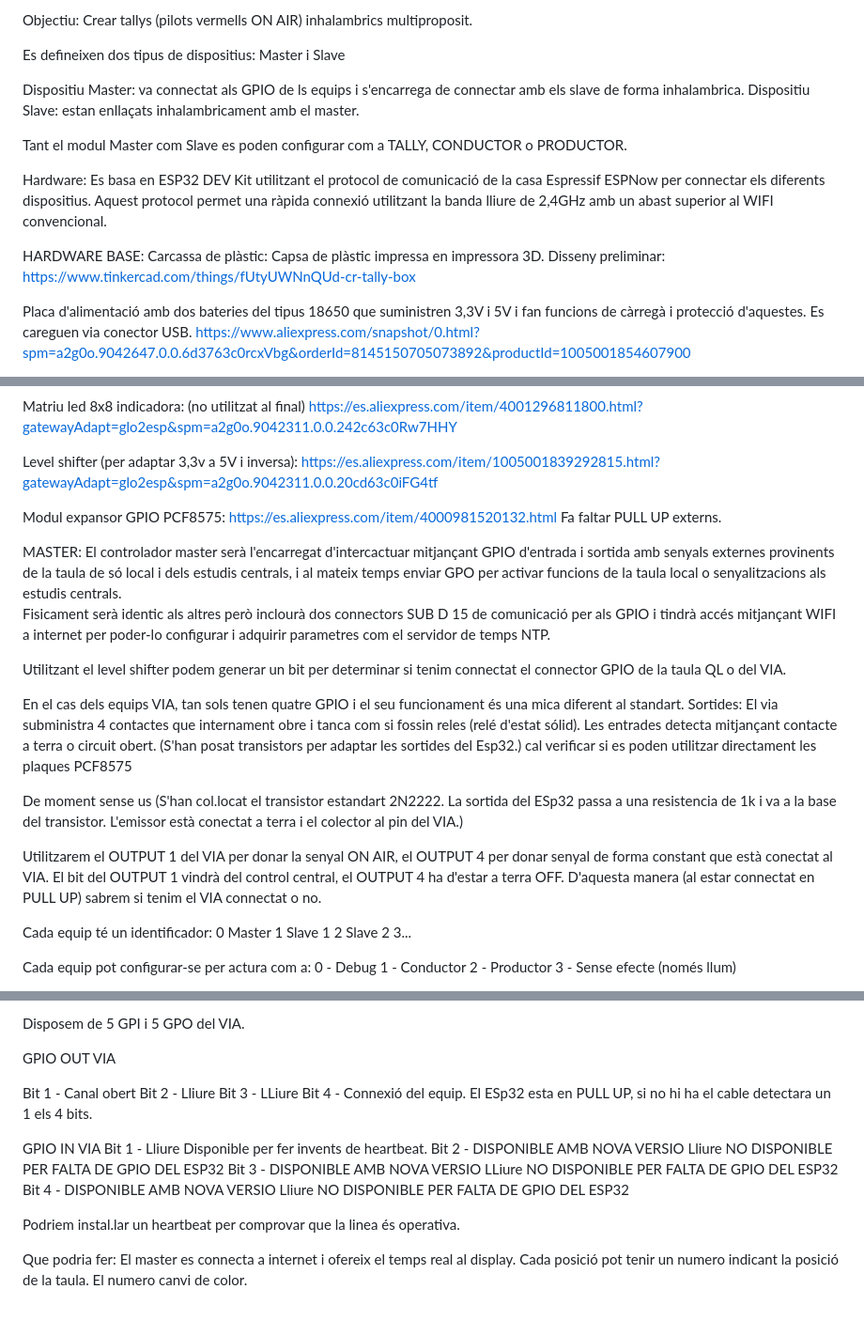
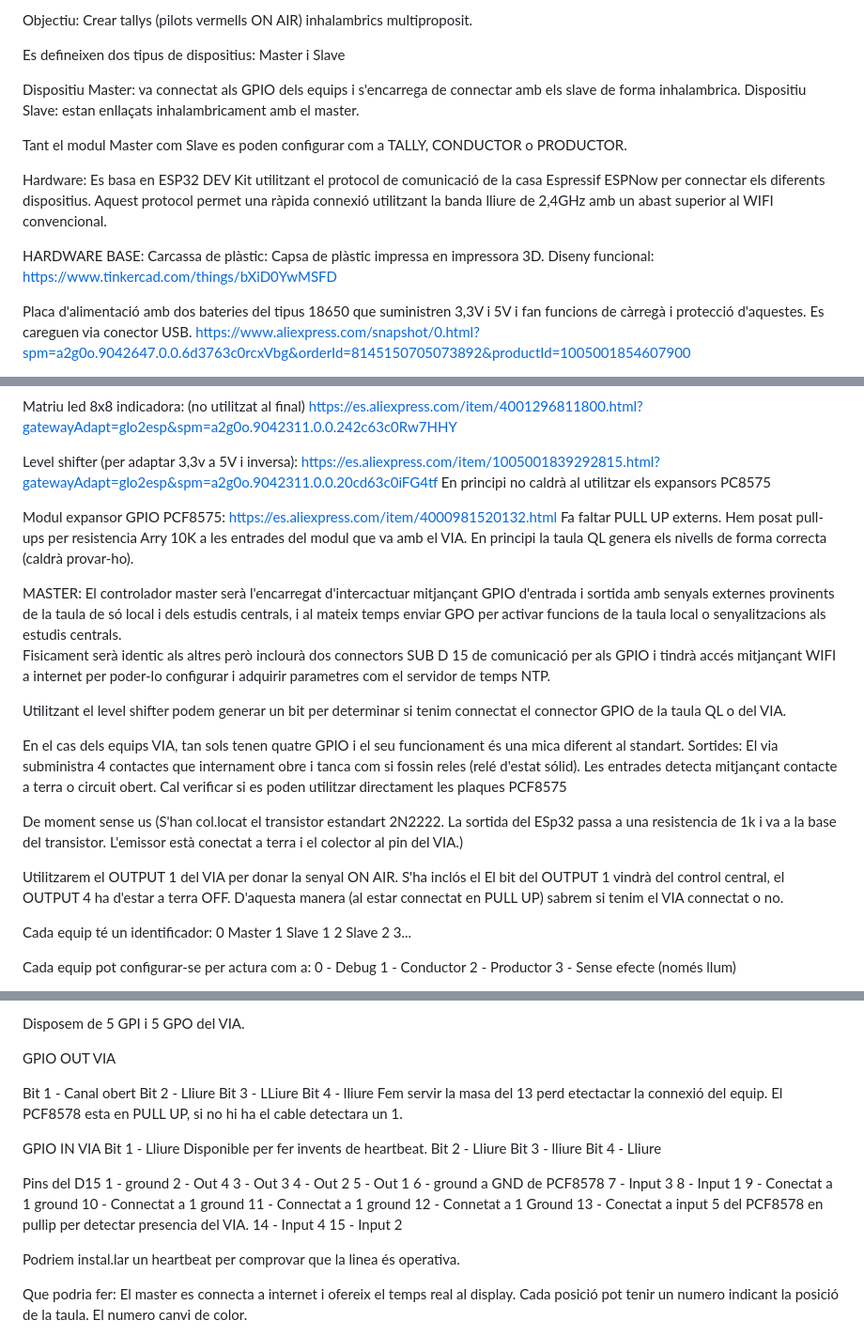
Before and after one commit to xcusso/Tally_Master, a Markdown page: README.md, 3 parts joined by grey strips. Shown: that part at 94% size. Drawn GitHub-style; blank space fills up the shorter version.

Commit message:
Canviats pins VIA1 cal coregir soft

```diff
--- a/README.md
+++ b/README.md
@@ -9,7 +9,7 @@ Crear tallys (pilots vermells ON AIR) inhalambrics multiproposit.
 
 Es defineixen dos tipus de dispositius: Master i Slave
 
-Dispositiu Master: va connectat als GPIO de ls equips i s'encarrega de connectar amb els slave de forma inhalambrica.
+Dispositiu Master: va connectat als GPIO dels equips i s'encarrega de connectar amb els slave de forma inhalambrica.
 Dispositiu Slave: estan enllaçats inhalambricament amb el master.
 
 Tant el modul Master com Slave es poden configurar com a TALLY, CONDUCTOR o PRODUCTOR.
@@ -20,7 +20,7 @@ Aquest protocol permet una ràpida connexió utilitzant la banda lliure de 2,4GH
 
 HARDWARE BASE:
 Carcassa de plàstic: Capsa de plàstic impressa en impressora 3D.
-Disseny preliminar: https://www.tinkercad.com/things/fUtyUWNnQUd-cr-tally-box
+Diseny funcional: https://www.tinkercad.com/things/bXiD0YwMSFD
 
 Placa d'alimentació amb dos bateries del tipus 18650 que suministren 3,3V i 5V i fan funcions de càrregà i protecció d'aquestes. Es careguen via conector USB.
 https://www.aliexpress.com/snapshot/0.html?spm=a2g0o.9042647.0.0.6d3763c0rcxVbg&orderId=8145150705073892&productId=1005001854607900
@@ -66,10 +66,11 @@ https://es.aliexpress.com/item/4001296811800.html?gatewayAdapt=glo2esp&spm=a2g0o
 
 Level shifter (per adaptar 3,3v a 5V i inversa):
 https://es.aliexpress.com/item/1005001839292815.html?gatewayAdapt=glo2esp&spm=a2g0o.9042311.0.0.20cd63c0iFG4tf
+En principi no caldrà al utilitzar els expansors PC8575
 
 Modul expansor GPIO PCF8575:
 https://es.aliexpress.com/item/4000981520132.html
-Fa faltar PULL UP externs.
+Fa faltar PULL UP externs. Hem posat pull-ups per resistencia Arry 10K a les entrades del modul que va amb el VIA. En principi la taula QL genera els nivells de forma correcta (caldrà provar-ho).
 
 MASTER:
 El controlador master serà l'encarregat d'intercactuar mitjançant GPIO d'entrada i sortida amb senyals externes provinents de la taula de só local i dels estudis centrals, i al mateix temps enviar GPO per activar funcions de la taula local o senyalitzacions als estudis centrals.
@@ -79,12 +80,12 @@ Utilitzant el level shifter podem generar un bit per determinar si tenim connect
 
 En el cas dels equips VIA, tan sols tenen quatre GPIO i el seu funcionament és una mica diferent al standart.
 Sortides: El via subministra 4 contactes que internament obre i tanca com si fossin reles (relé d'estat sólid).
-Les entrades detecta mitjançant contacte a terra o circuit obert. (S'han posat transistors per adaptar les sortides del Esp32.) cal verificar si es poden utilitzar directament les plaques PCF8575
+Les entrades detecta mitjançant contacte a terra o circuit obert. Cal verificar si es poden utilitzar directament les plaques PCF8575
 
 De moment sense us (S'han col.locat el transistor estandart 2N2222. La sortida del ESp32 passa a una resistencia de 1k i va a la base del transistor.
 L'emissor està conectat a terra i el colector al pin del VIA.)
 
-Utilitzarem el OUTPUT 1 del VIA per donar la senyal ON AIR, el OUTPUT 4 per donar senyal de forma constant que està conectat al VIA.
+Utilitzarem el OUTPUT 1 del VIA per donar la senyal ON AIR. S'ha inclós el
 El bit del OUTPUT 1 vindrà del control central, el OUTPUT 4 ha d'estar a terra OFF. D'aquesta manera (al estar connectat en PULL UP) sabrem si tenim el VIA connectat o no.
 
 
@@ -180,14 +181,33 @@ GPIO OUT VIA
 Bit 1 - Canal obert
 Bit 2 - Lliure
 Bit 3 - LLiure
-Bit 4 - Connexió del equip. El ESp32 esta en PULL UP, si no hi ha el cable detectara un 1 els 4 bits.
+Bit 4 - lliure
+Fem servir la masa del 13 perd etectactar la connexió del equip. El PCF8578 esta en PULL UP, si no hi ha el cable detectara un 1.
 
 
 GPIO IN VIA
 Bit 1 - Lliure Disponible per fer invents de heartbeat.
-Bit 2 - DISPONIBLE AMB NOVA VERSIO Lliure NO DISPONIBLE PER FALTA DE GPIO DEL ESP32
-Bit 3 - DISPONIBLE AMB NOVA VERSIO  LLiure NO DISPONIBLE PER FALTA DE GPIO DEL ESP32
-Bit 4 - DISPONIBLE AMB NOVA VERSIO Lliure NO DISPONIBLE PER FALTA DE GPIO DEL ESP32
+Bit 2 - Lliure
+Bit 3 - lliure
+Bit 4 - Lliure
+
+Pins del D15
+1 - ground
+2 - Out 4
+3 - Out 3
+4 - Out 2
+5 - Out 1
+6 - ground a GND de PCF8578
+7 - Input 3
+8 - Input 1
+9 - Conectat a 1 ground
+10 - Connectat a 1 ground
+11 - Connectat a 1 ground
+12 - Connetat a 1 Ground
+13 - Conectat a input 5 del PCF8578 en pullip per detectar presencia del VIA.
+14 - Input 4
+15 - Input 2
+
 
 
 Podriem instal.lar un heartbeat per comprovar que la linea és operativa.
```
